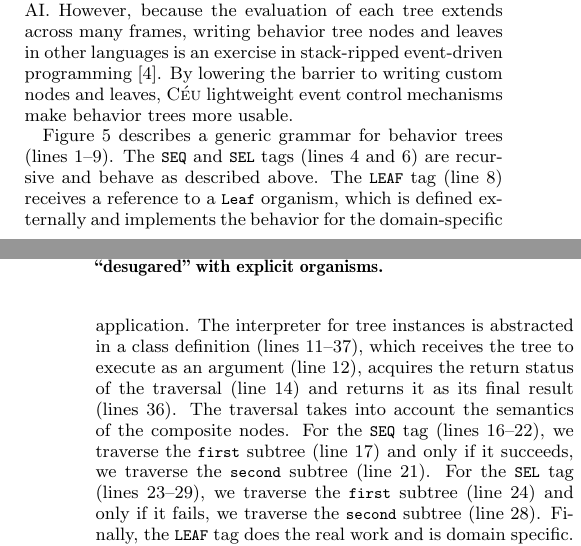
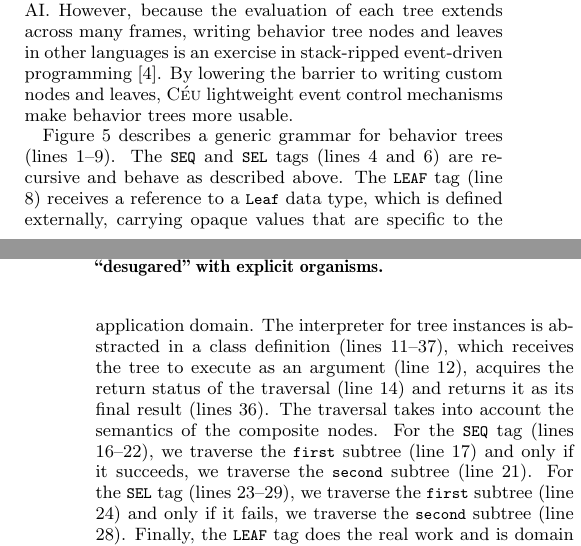
Before and after one commit to fsantanna-no/rebls-15, a LaTeX paper (paper/rebls-15.tex): two parts of the columns of pages 3 and 4 of 8, joined at a grey line, cut so that both start at the same text. Compiled offline with pdfLaTeX.

```diff
--- a/paper/rebls-15.tex
+++ b/paper/rebls-15.tex
@@ -716,9 +716,9 @@
 1--9).
 The \code{SEQ} and \code{SEL} tags (lines 4 and 6) are recursive and behave as
 described above.
-The \code{LEAF} tag (line 8) receives a reference to a \code{Leaf} organism,
-which is defined externally and implements the behavior for the domain-specific
-application.
+The \code{LEAF} tag (line 8) receives a reference to a \code{Leaf} data type,
+which is defined externally, carrying opaque values that are specific to the
+application domain.
 %
 The interpreter for tree instances is abstracted in a class definition (lines
 11--37), which receives the tree to execute as an argument (line 12), acquires
```
Also changed, not shown: paper/rebls-15.pdf, paper/rebls-15.tex (2 more changed lines), 1 other file.
